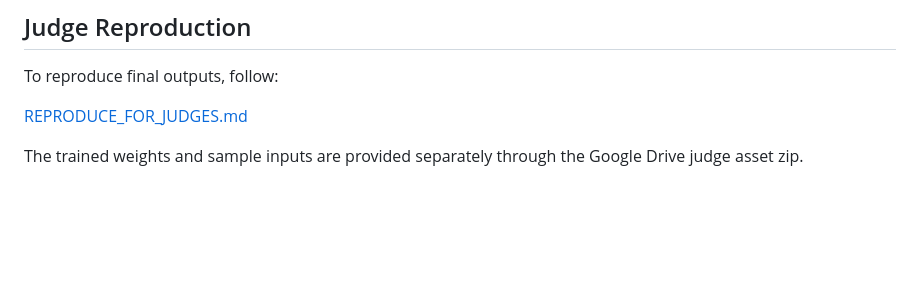
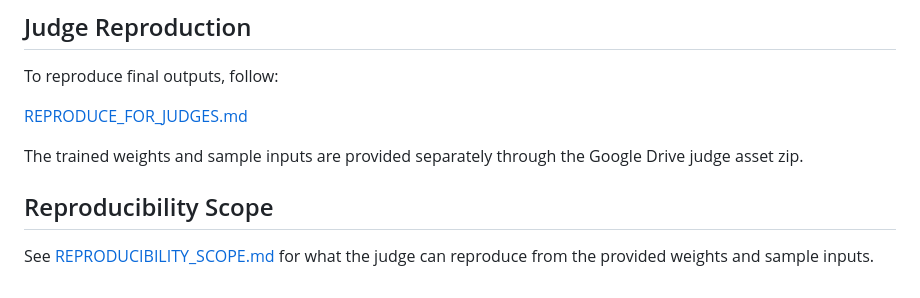
Before and after one commit to Hrithikcrick/ViolationIQ, a Markdown page: README.md, the part around the change. GitHub-like rendering; blank space fills up the shorter version.

Commit message:
Clarify reproducibility scope and remove blank files

```diff
--- a/README.md
+++ b/README.md
@@ -623,3 +623,7 @@ To reproduce final outputs, follow:
 [REPRODUCE_FOR_JUDGES.md](REPRODUCE_FOR_JUDGES.md)
 
 The trained weights and sample inputs are provided separately through the Google Drive judge asset zip.
+
+## Reproducibility Scope
+
+See [REPRODUCIBILITY_SCOPE.md](REPRODUCIBILITY_SCOPE.md) for what the judge can reproduce from the provided weights and sample inputs.
```
Also changed, not shown: REPRODUCIBILITY_SCOPE.md (added, +31 -0 lines).
